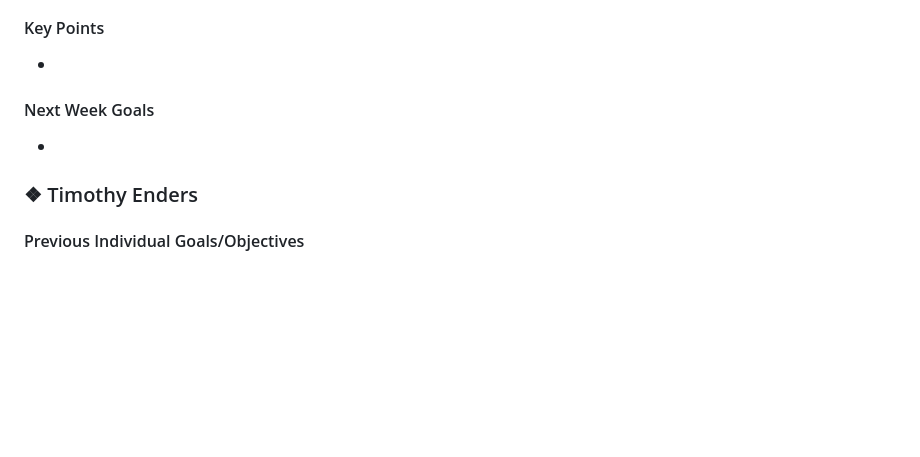
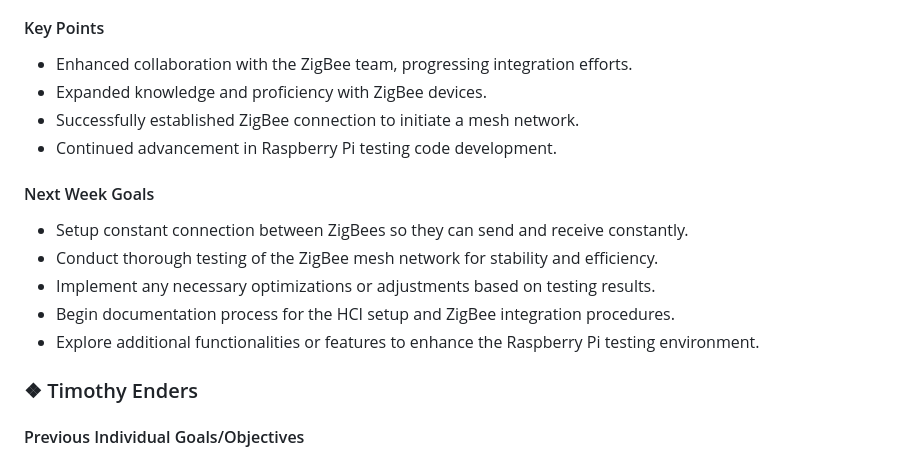
Before and after one commit to mythicalBeast15x/Raspberry-Pi-Ecosystem-Smart-Home, a Markdown page: Weekly_Reports/ZigBee_Network_Group/WeeklyReport_ZigBee_Network_Group_2-12-2024.md, the part around the change. Rendered like a GitHub page; blank space fills up the shorter version.

Commit message:
weekly update

```diff
--- a/Weekly_Reports/ZigBee_Network_Group/WeeklyReport_ZigBee_Network_Group_2-12-2024.md
+++ b/Weekly_Reports/ZigBee_Network_Group/WeeklyReport_ZigBee_Network_Group_2-12-2024.md
@@ -41,10 +41,17 @@
 - Advance code development for Raspberry Pi testing.
 
 #### Key Points
--
+- Enhanced collaboration with the ZigBee team, progressing integration efforts.
+- Expanded knowledge and proficiency with ZigBee devices.
+- Successfully established ZigBee connection to initiate a mesh network.
+- Continued advancement in Raspberry Pi testing code development.
 
 #### Next Week Goals
--
+- Setup constant connection between ZigBees so they can send and receive constantly.
+- Conduct thorough testing of the ZigBee mesh network for stability and efficiency.
+- Implement any necessary optimizations or adjustments based on testing results.
+- Begin documentation process for the HCI setup and ZigBee integration procedures.
+- Explore additional functionalities or features to enhance the Raspberry Pi testing environment.
 
 ### ❖ Timothy Enders
 
```
